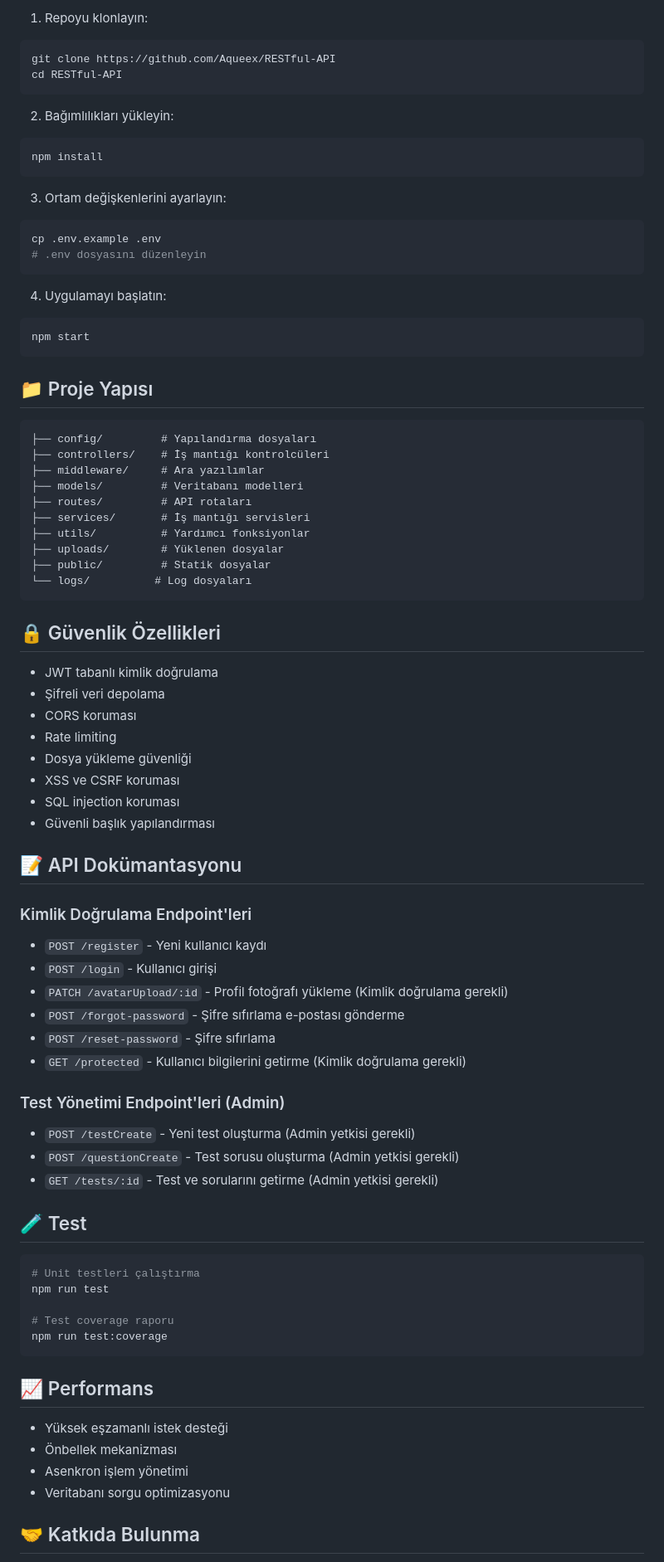
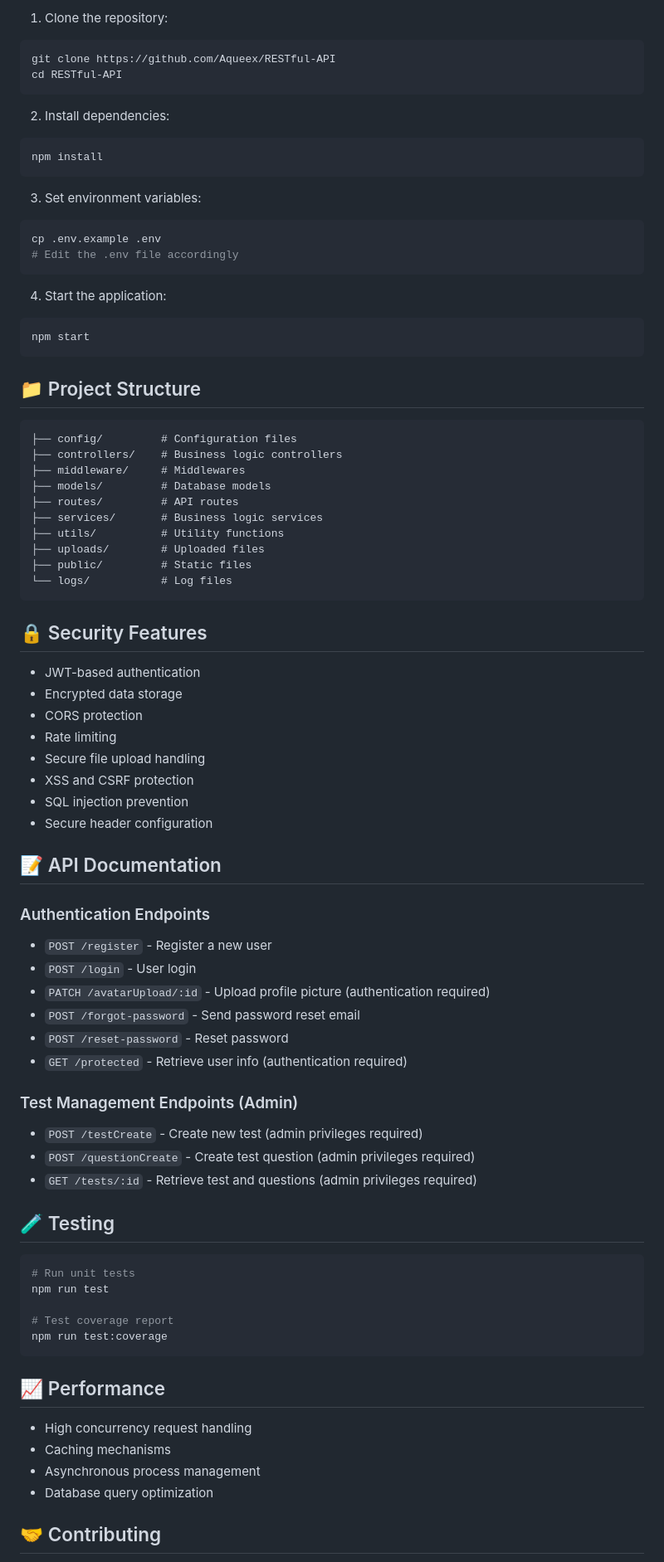
Before and after one commit to Aqueex/RESTful-API, a Markdown page: README.md, the part around one of its changes. Shown at 83% size. Drawn GitHub-style.

````diff
--- a/README.md
+++ b/README.md
@@ -66,83 +66,83 @@ Modern web uygulamaları için geliştirilmiş, güvenli ve ölçeklenebilir bir
 
-1. Repoyu klonlayın:
+1. Clone the repository:
 ```bash
 git clone https://github.com/Aqueex/RESTful-API
 cd RESTful-API
 ```
 
-2. Bağımlılıkları yükleyin:
+2. Install dependencies:
 ```bash
 npm install
 ```
 
-3. Ortam değişkenlerini ayarlayın:
+3. Set environment variables:
 ```bash
 cp .env.example .env
-# .env dosyasını düzenleyin
+# Edit the .env file accordingly
 ```
 
-4. Uygulamayı başlatın:
+4. Start the application:
 ```bash
 npm start
 ```
 
-## 📁 Proje Yapısı
+## 📁 Project Structure
 
 ```
-├── config/         # Yapılandırma dosyaları
-├── controllers/    # İş mantığı kontrolcüleri
-├── middleware/     # Ara yazılımlar
-├── models/         # Veritabanı modelleri
-├── routes/         # API rotaları
-├── services/       # İş mantığı servisleri
-├── utils/          # Yardımcı fonksiyonlar
-├── uploads/        # Yüklenen dosyalar
-├── public/         # Statik dosyalar
-└── logs/          # Log dosyaları
+├── config/         # Configuration files
+├── controllers/    # Business logic controllers
+├── middleware/     # Middlewares
+├── models/         # Database models
+├── routes/         # API routes
+├── services/       # Business logic services
+├── utils/          # Utility functions
+├── uploads/        # Uploaded files
+├── public/         # Static files
+└── logs/           # Log files
 ```
 
-## 🔒 Güvenlik Özellikleri
+## 🔒 Security Features
 
-- JWT tabanlı kimlik doğrulama
-- Şifreli veri depolama
-- CORS koruması
+- JWT-based authentication
+- Encrypted data storage
+- CORS protection
 - Rate limiting
-- Dosya yükleme güvenliği
-- XSS ve CSRF koruması
-- SQL injection koruması
-- Güvenli başlık yapılandırması
+- Secure file upload handling
+- XSS and CSRF protection
+- SQL injection prevention
+- Secure header configuration
 
-## 📝 API Dokümantasyonu
+## 📝 API Documentation
 
-### Kimlik Doğrulama Endpoint'leri
-- `POST /register` - Yeni kullanıcı kaydı
-- `POST /login` - Kullanıcı girişi
-- `PATCH /avatarUpload/:id` - Profil fotoğrafı yükleme (Kimlik doğrulama gerekli)
-- `POST /forgot-password` - Şifre sıfırlama e-postası gönderme
-- `POST /reset-password` - Şifre sıfırlama
-- `GET /protected` - Kullanıcı bilgilerini getirme (Kimlik doğrulama gerekli)
+### Authentication Endpoints
+- `POST /register` - Register a new user
+- `POST /login` - User login
+- `PATCH /avatarUpload/:id` - Upload profile picture (authentication required)
+- `POST /forgot-password` - Send password reset email
+- `POST /reset-password` - Reset password
+- `GET /protected` - Retrieve user info (authentication required)
 
-### Test Yönetimi Endpoint'leri (Admin)
-- `POST /testCreate` - Yeni test oluşturma (Admin yetkisi gerekli)
-- `POST /questionCreate` - Test sorusu oluşturma (Admin yetkisi gerekli)
-- `GET /tests/:id` - Test ve sorularını getirme (Admin yetkisi gerekli)
+### Test Management Endpoints (Admin)
+- `POST /testCreate` - Create new test (admin privileges required)
+- `POST /questionCreate` - Create test question (admin privileges required)
+- `GET /tests/:id` - Retrieve test and questions (admin privileges required)
 
-## 🧪 Test
+## 🧪 Testing
 
 ```bash
-# Unit testleri çalıştırma
+# Run unit tests
 npm run test
 
-# Test coverage raporu
+# Test coverage report
 npm run test:coverage
 ```
 
-## 📈 Performans
+## 📈 Performance
 
-- Yüksek eşzamanlı istek desteği
-- Önbellek mekanizması
-- Asenkron işlem yönetimi
-- Veritabanı sorgu optimizasyonu
+- High concurrency request handling
+- Caching mechanisms
+- Asynchronous process management
+- Database query optimization
 
-## 🤝 Katkıda Bulunma
+## 🤝 Contributing
 
````
Also changed, not shown: other parts of README.md (+43 -43 lines).
